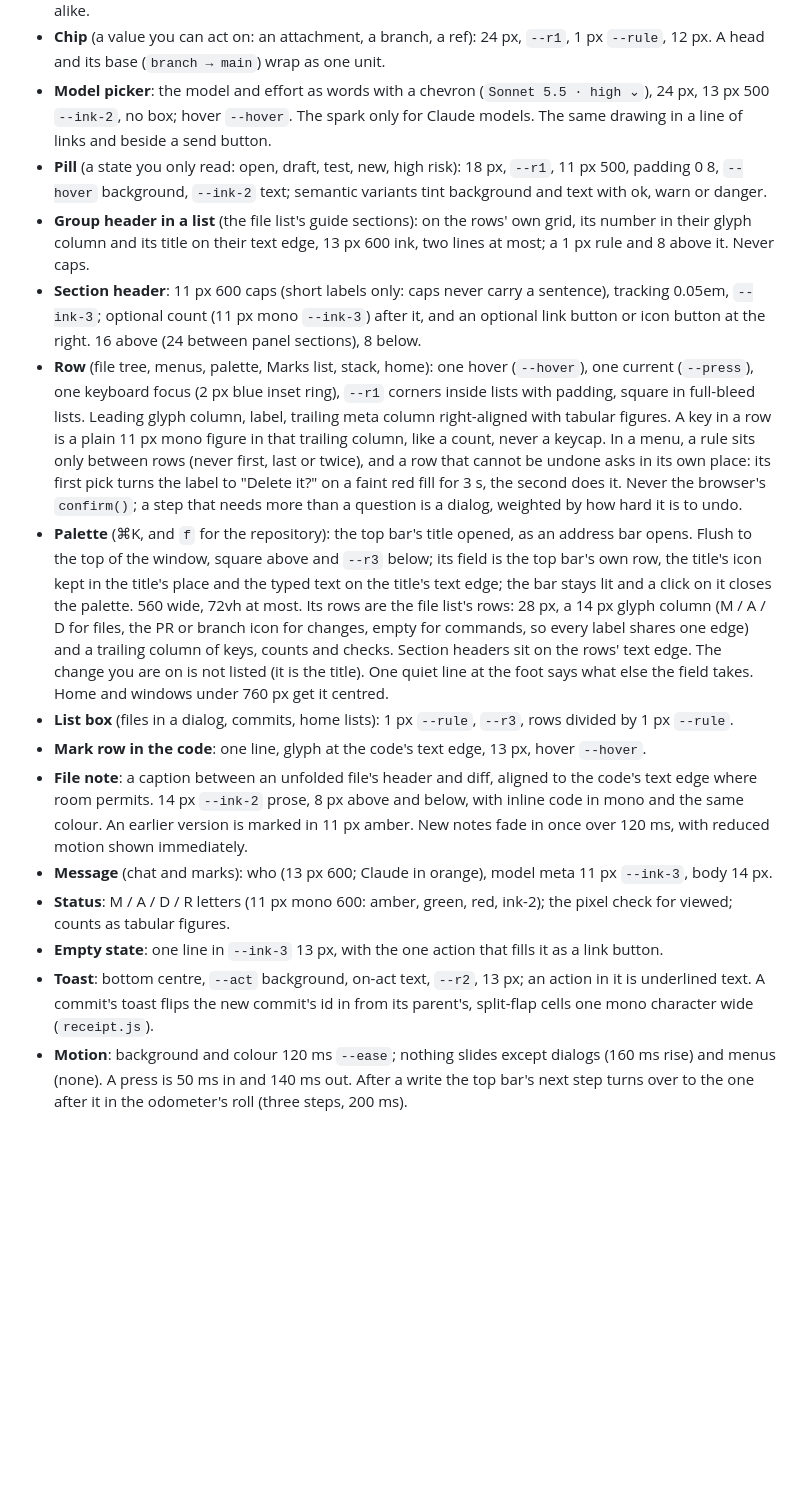
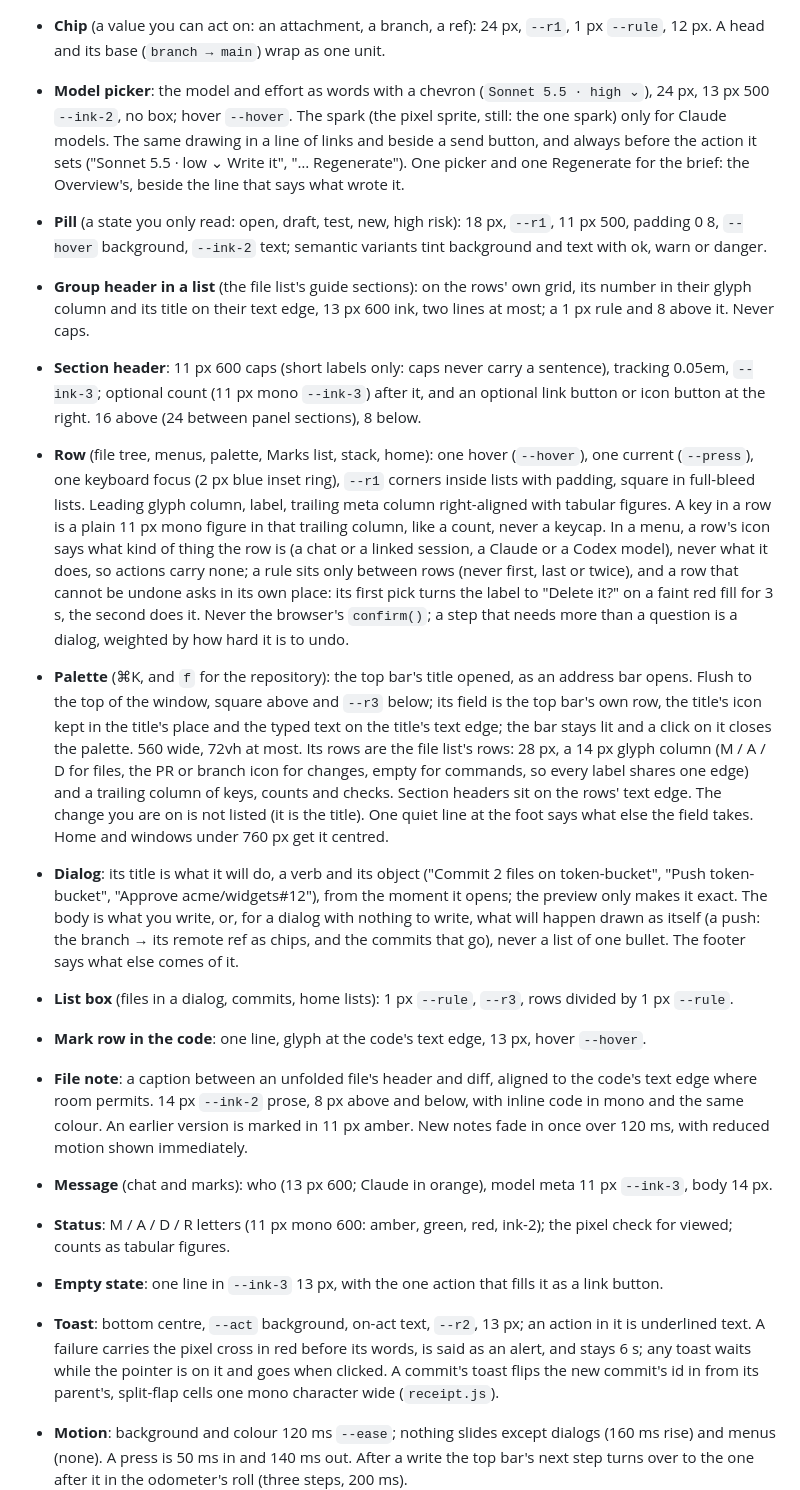
Before and after one commit to lolwierd/loupe, a Markdown page: docs/COMPONENTS.md, the part around one of its changes. GitHub-like rendering; blank space fills up the shorter version.

```diff
--- a/docs/COMPONENTS.md
+++ b/docs/COMPONENTS.md
@@ -51,7 +51,9 @@ else gets a new entry here first. Values are tokens from the top of `web/style.c
 - **Chip** (a value you can act on: an attachment, a branch, a ref): 24 px, `--r1`, 1 px `--rule`, 12 px. A head and
   its base (`branch → main`) wrap as one unit.
 - **Model picker**: the model and effort as words with a chevron (`Sonnet 5.5 · high ⌄`), 24 px, 13 px 500 `--ink-2`, no
-  box; hover `--hover`. The spark only for Claude models. The same drawing in a line of links and beside a send button.
+  box; hover `--hover`. The spark (the pixel sprite, still: the one spark) only for Claude models. The same drawing in a
+  line of links and beside a send button, and always before the action it sets ("Sonnet 5.5 · low ⌄ Write it",
+  "… Regenerate"). One picker and one Regenerate for the brief: the Overview's, beside the line that says what wrote it.
 - **Pill** (a state you only read: open, draft, test, new, high risk): 18 px, `--r1`, 11 px 500, padding 0 8,
   `--hover` background, `--ink-2` text; semantic variants tint background and text with ok, warn or danger.
 - **Group header in a list** (the file list's guide sections): on the rows' own grid, its number in their glyph column
@@ -62,7 +64,8 @@ else gets a new entry here first. Values are tokens from the top of `web/style.c
   keyboard focus (2 px blue inset ring), `--r1` corners inside lists with padding, square in full-bleed lists.
   Leading glyph column, label, trailing meta column right-aligned with tabular figures.
   A key in a row is a plain 11 px mono figure in that trailing column, like a count, never a keycap.
-  In a menu, a rule sits only between rows (never first, last or twice), and a row that cannot be undone asks in its own
+  In a menu, a row's icon says what kind of thing the row is (a chat or a linked session, a Claude or a Codex model),
+  never what it does, so actions carry none; a rule sits only between rows (never first, last or twice), and a row that cannot be undone asks in its own
   place: its first pick turns the label to "Delete it?" on a faint red fill for 3 s, the second does it. Never the
   browser's `confirm()`; a step that needs more than a question is a dialog, weighted by how hard it is to undo.
 - **Palette** (⌘K, and `f` for the repository): the top bar's title opened, as an address bar opens. Flush to the top
@@ -72,6 +75,10 @@ else gets a new entry here first. Values are tokens from the top of `web/style.c
   or branch icon for changes, empty for commands, so every label shares one edge) and a trailing column of keys,
   counts and checks. Section headers sit on the rows' text edge. The change you are on is not listed (it is the
   title). One quiet line at the foot says what else the field takes. Home and windows under 760 px get it centred.
+- **Dialog**: its title is what it will do, a verb and its object ("Commit 2 files on token-bucket", "Push
+  token-bucket", "Approve acme/widgets#12"), from the moment it opens; the preview only makes it exact. The body is what
+  you write, or, for a dialog with nothing to write, what will happen drawn as itself (a push: the branch → its remote
+  ref as chips, and the commits that go), never a list of one bullet. The footer says what else comes of it.
 - **List box** (files in a dialog, commits, home lists): 1 px `--rule`, `--r3`, rows divided by 1 px `--rule`.
 - **Mark row in the code**: one line, glyph at the code's text edge, 13 px, hover `--hover`.
 - **File note**: a caption between an unfolded file's header and diff, aligned to the code's text edge where room permits.
@@ -82,6 +89,8 @@ else gets a new entry here first. Values are tokens from the top of `web/style.c
   tabular figures.
 - **Empty state**: one line in `--ink-3` 13 px, with the one action that fills it as a link button.
 - **Toast**: bottom centre, `--act` background, on-act text, `--r2`, 13 px; an action in it is underlined text. A
+  failure carries the pixel cross in red before its words, is said as an alert, and stays 6 s; any toast waits while the
+  pointer is on it and goes when clicked. A
   commit's toast flips the new commit's id in from its parent's, split-flap cells one mono character wide (`receipt.js`).
 - **Motion**: background and colour 120 ms `--ease`; nothing slides except dialogs (160 ms rise) and menus (none). A
   press is 50 ms in and 140 ms out. After a write the top bar's next step turns over to the one after it in the
```
Also changed, not shown: other parts of docs/COMPONENTS.md (+12 -0 lines), README.md (+6 -5 lines), docs/img/review.png, 17 other files.
